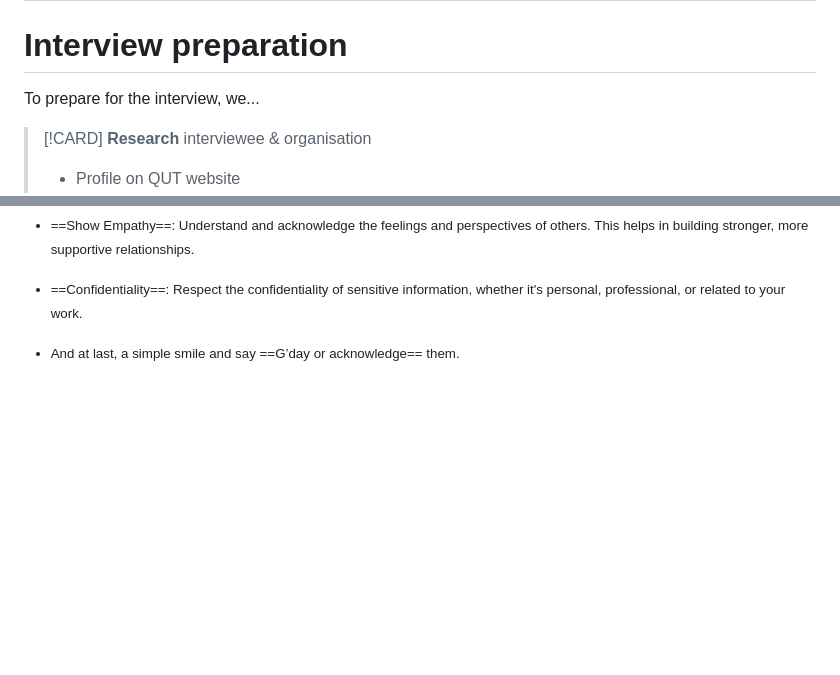
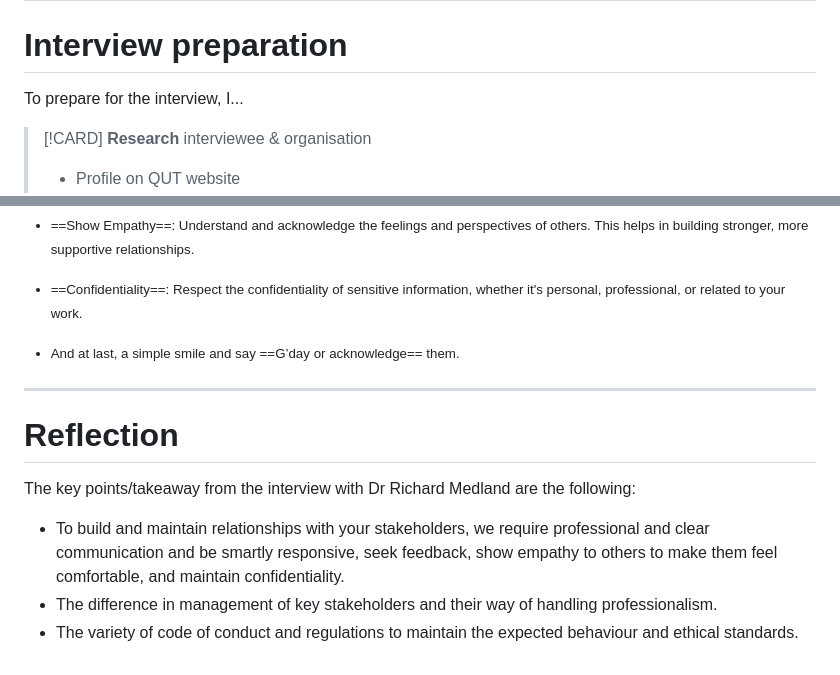
Before and after one commit to autumnssuns/qiba-marp, a Markdown page: src/Module 9 Business Relations/Interview Report.md, 2 parts joined by grey strips. GitHub-like rendering; blank space fills up the shorter version.

Commit message:
feat: Updared reflection

```diff
--- a/src/Module 9 Business Relations/Interview Report.md
+++ b/src/Module 9 Business Relations/Interview Report.md
@@ -77,7 +77,7 @@ _class: title no-margin
 
 # Interview preparation
 
-To prepare for the interview, we...
+To prepare for the interview, I...
 
 <div class='grid grid-cols-2 gap-4 mt-4'>
 
@@ -418,3 +418,12 @@ Ethical Business Practices are the form of every organisation’s core values.
 - And at last, a simple smile and say ==G’day or acknowledge== them.
 
 </small>
+
+---
+
+# Reflection
+
+The key points/takeaway from the interview with Dr Richard Medland are the following:
+- To build and maintain relationships with your stakeholders, we require professional and clear communication and be smartly responsive, seek feedback, show empathy to others to make them feel comfortable, and maintain confidentiality.
+- The difference in management of key stakeholders and their way of handling professionalism.
+- The variety of code of conduct and regulations to maintain the expected behaviour and ethical standards.
```
